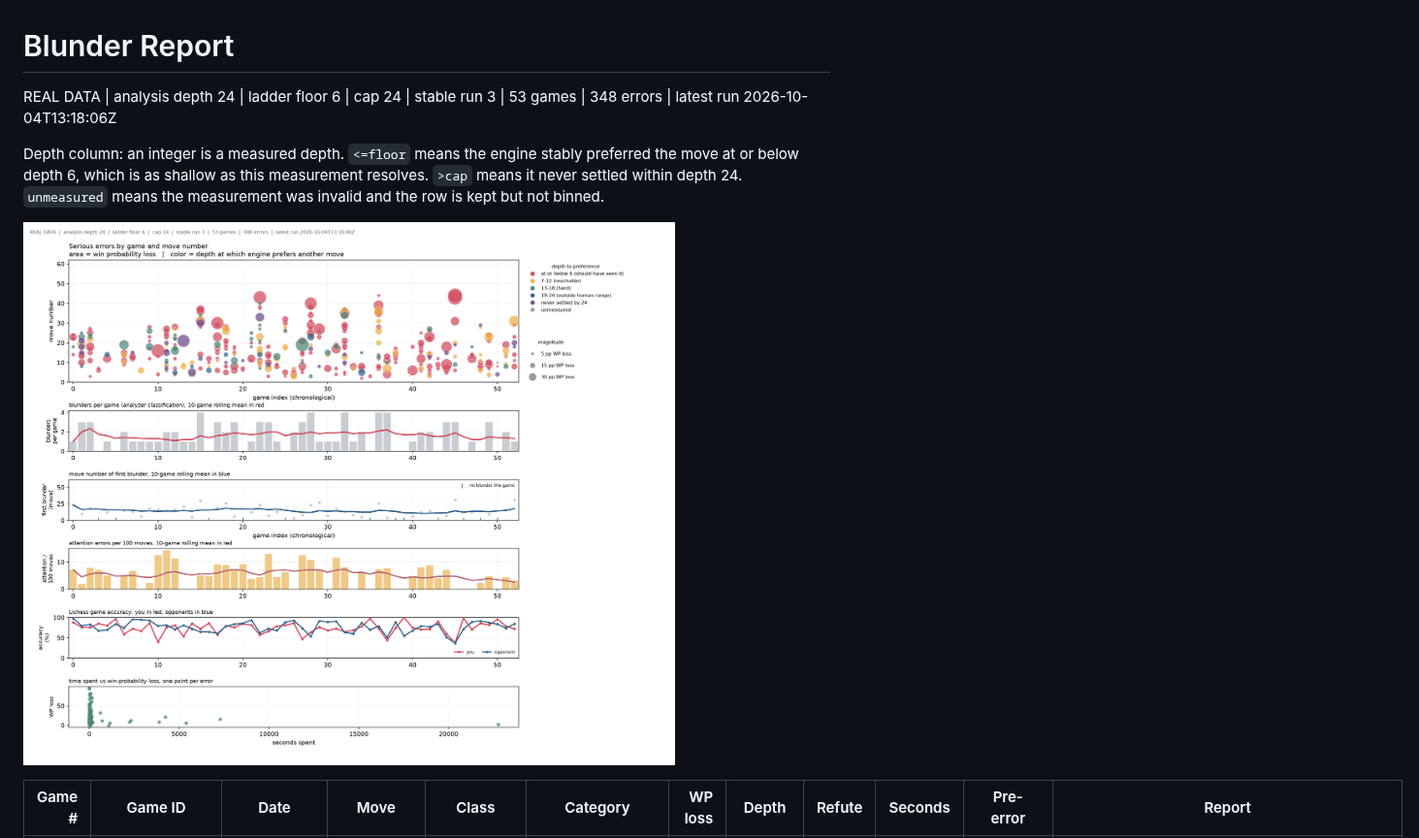
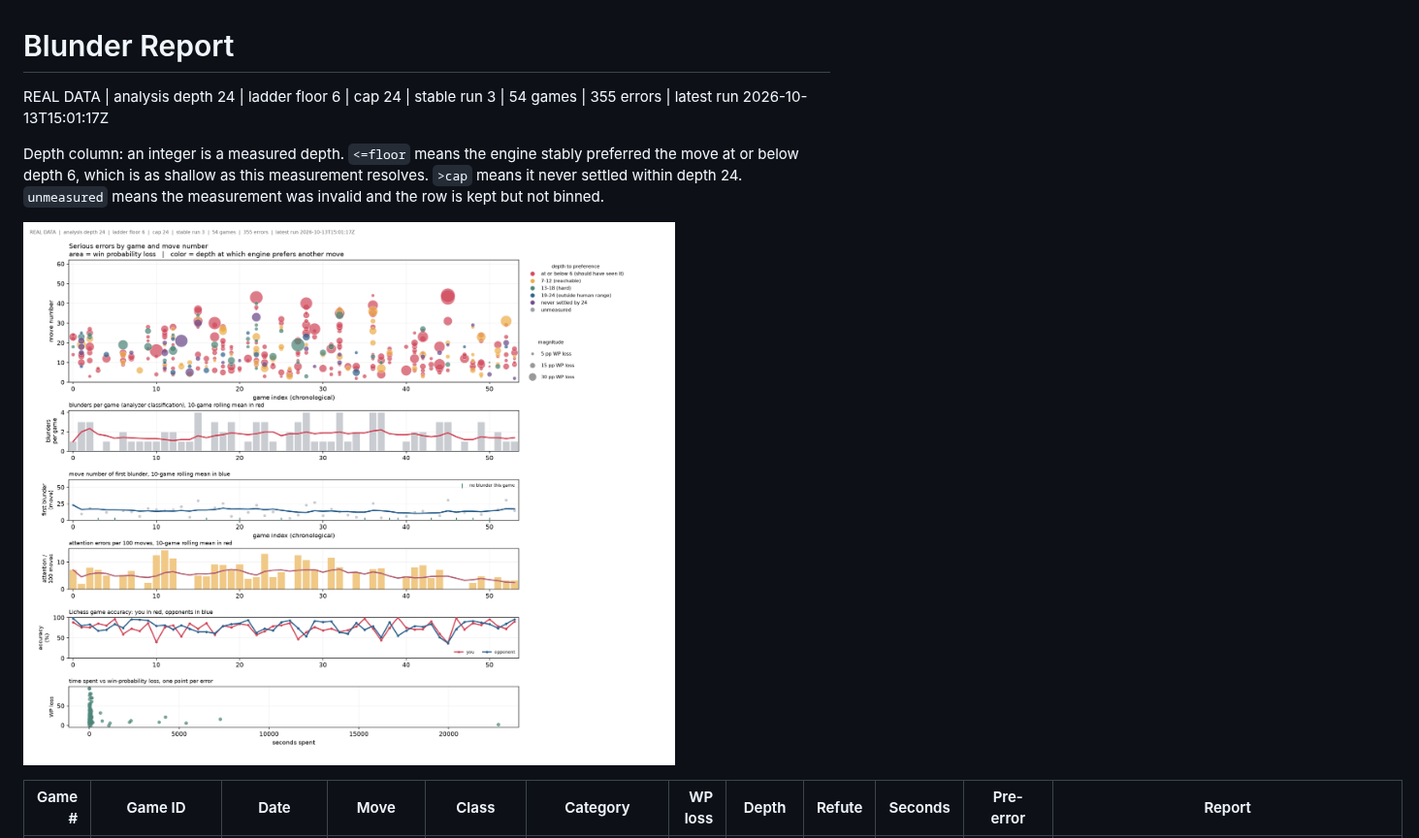
Before and after one commit to DanielKetterer/chess, a Markdown page: blunder_report.md, the part around one of its changes. Shown at 97% size. GitHub-like rendering; pictures changed too: blunder_scatter.png.

Commit message:
Update blunder report

```diff
--- a/blunder_report.md
+++ b/blunder_report.md
@@ -1,6 +1,6 @@
 # Blunder Report
 
-REAL DATA  |  analysis depth 24  |  ladder floor 6  |  cap 24  |  stable run 3  |  53 games  |  348 errors  |  latest run 2026-10-04T13:18:06Z
+REAL DATA  |  analysis depth 24  |  ladder floor 6  |  cap 24  |  stable run 3  |  54 games  |  355 errors  |  latest run 2026-10-13T15:01:17Z
 
 Depth column: an integer is a measured depth. `<=floor` means the engine stably preferred the move at or below depth 6, which is as shallow as this measurement resolves. `>cap` means it never settled within depth 24. `unmeasured` means the measurement was invalid and the row is kept but not binned.
 
```
Also changed, not shown: other parts of blunder_report.md (+7 -0 lines), 1 other file.
